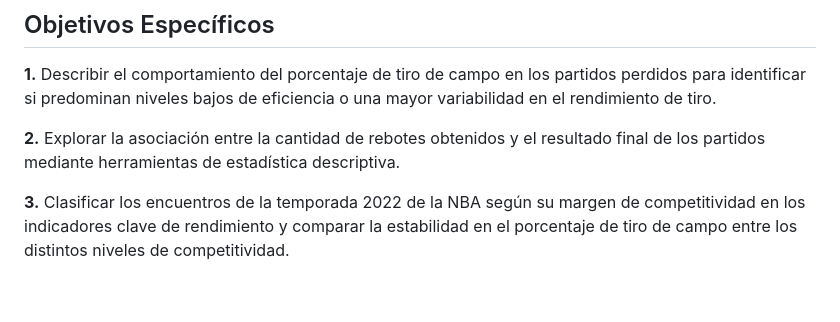
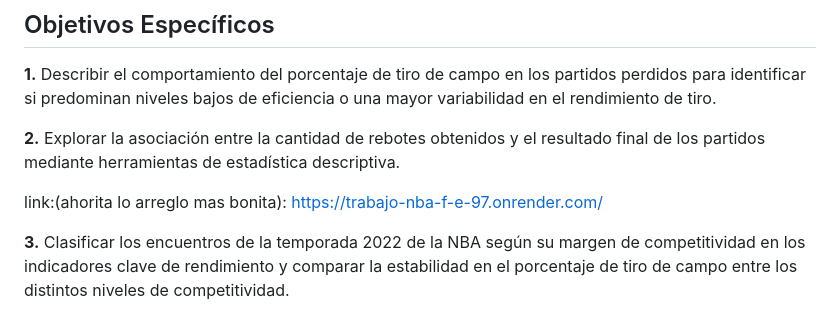
Before and after one commit to FBocaneyF/Trabajo_NBA_F-E, a Markdown page: README.md, the part around the change. GitHub-like rendering; blank space fills up the shorter version.

```diff
--- a/README.md
+++ b/README.md
@@ -51,4 +51,7 @@ Evaluar la incidencia de la estabilidad en el tiro y la relación de variables d
 
 **2.** Explorar la asociación entre la cantidad de rebotes obtenidos y el resultado final de los partidos mediante herramientas de estadística descriptiva.
 
+
+link:(ahorita lo arreglo mas bonita): https://trabajo-nba-f-e-97.onrender.com/
+
 **3.** Clasificar los encuentros de la temporada 2022 de la NBA según su margen de competitividad en los indicadores clave de rendimiento y comparar la estabilidad en el porcentaje de tiro de campo entre los distintos niveles de competitividad.
```
